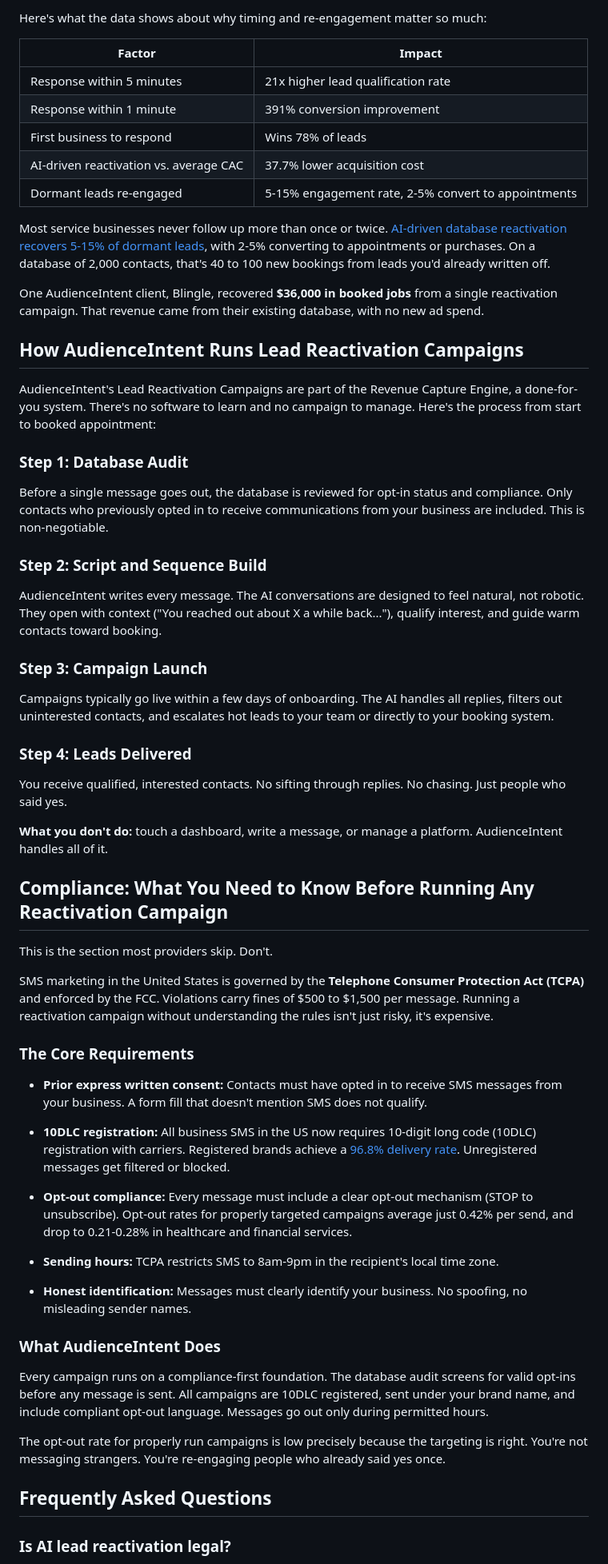
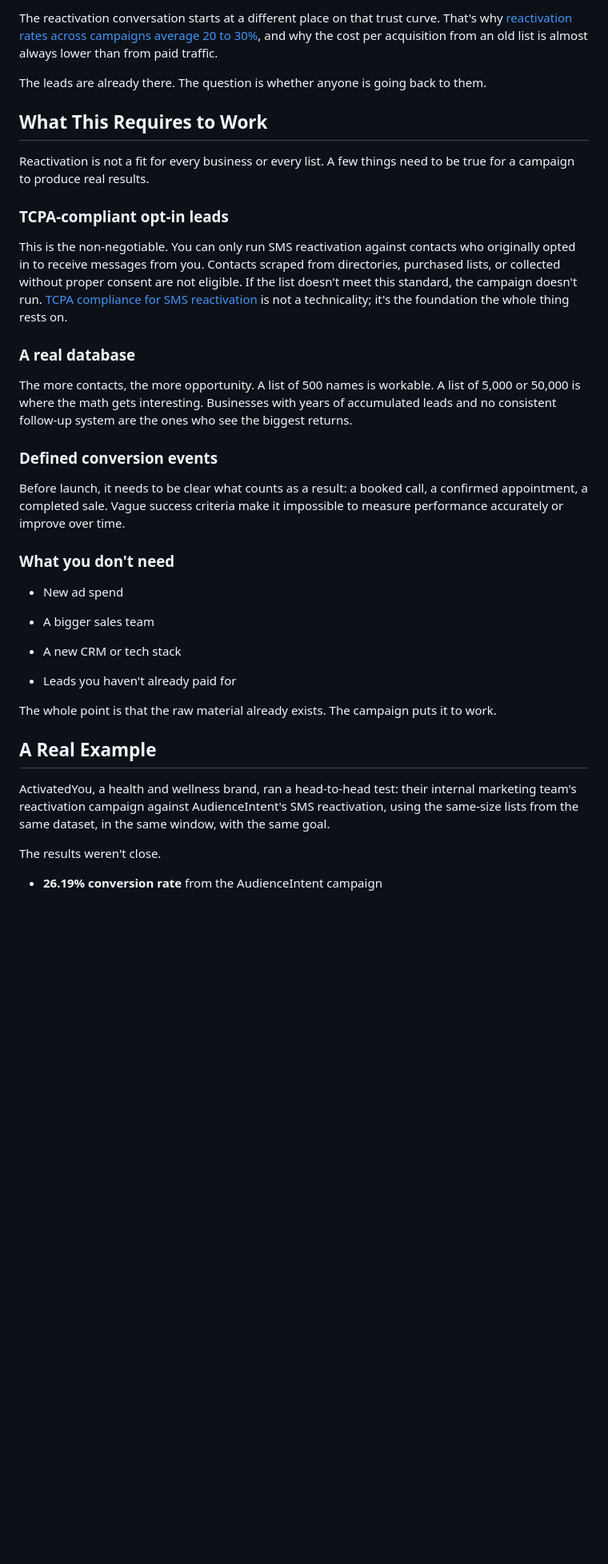
Before and after one commit to AudienceIntent/audienceintent-website, a Markdown page: insights/lead-reactivation-ai-will-supercharge-your-business-(even-when-everything-else-feels-stuck).md, the part around the change printed below. Shown: that part at 80% size. Drawn GitHub-style; blank space fills up the shorter version.

Commit message:
Update Insights “lead-reactivation-ai-will-supercharge-your-business-(even-when-everything-else-feels-stuck)”

```diff
--- a/insights/lead-reactivation-ai-will-supercharge-your-business-(even-when-everything-else-feels-stuck).md
+++ b/insights/lead-reactivation-ai-will-supercharge-your-business-(even-when-everything-else-feels-stuck).md
@@ -157,66 +65,42 @@ Old leads carry almost none of it. You already paid to acquire them. They alread
 
-Here's what the data shows about why timing and re-engagement matter so much:
+The reactivation conversation starts at a different place on that trust curve. That's why [reactivation rates across campaigns average 20 to 30%](https://www.audienceintent.ai/insights/whats-the-real-roi-of-lead-reactivation-benchmarks-data-and-what-to-expect), and why the cost per acquisition from an old list is almost always lower than from paid traffic.
 
-| Factor | Impact |
-| --- | --- |
-| Response within 5 minutes | 21x higher lead qualification rate |
-| Response within 1 minute | 391% conversion improvement |
-| First business to respond | Wins 78% of leads |
-| AI-driven reactivation vs. average CAC | 37.7% lower acquisition cost |
-| Dormant leads re-engaged | 5-15% engagement rate, 2-5% convert to appointments |
+The leads are already there. The question is whether anyone is going back to them.
 
-Most service businesses never follow up more than once or twice. [AI-driven database reactivation recovers 5-15% of dormant leads](https://www.ai-agentsplus.com/blog/database-reactivation-statistics-2025-2026-trends-roi-ai), with 2-5% converting to appointments or purchases. On a database of 2,000 contacts, that's 40 to 100 new bookings from leads you'd already written off.
+## What This Requires to Work
 
-One AudienceIntent client, Blingle, recovered **$36,000 in booked jobs** from a single reactivation campaign. That revenue came from their existing database, with no new ad spend.
+Reactivation is not a fit for every business or every list. A few things need to be true for a campaign to produce real results.
 
-## How AudienceIntent Runs Lead Reactivation Campaigns
+### TCPA-compliant opt-in leads
 
-AudienceIntent's Lead Reactivation Campaigns are part of the Revenue Capture Engine, a done-for-you system. There's no software to learn and no campaign to manage. Here's the process from start to booked appointment:
+This is the non-negotiable. You can only run SMS reactivation against contacts who originally opted in to receive messages from you. Contacts scraped from directories, purchased lists, or collected without proper consent are not eligible. If the list doesn't meet this standard, the campaign doesn't run. [TCPA compliance for SMS reactivation](https://www.audienceintent.ai/insights/tcpa-compliance-sms-lead-reactivation-2026) is not a technicality; it's the foundation the whole thing rests on.
 
-### Step 1: Database Audit
+### A real database
 
-Before a single message goes out, the database is reviewed for opt-in status and compliance. Only contacts who previously opted in to receive communications from your business are included. This is non-negotiable.
+The more contacts, the more opportunity. A list of 500 names is workable. A list of 5,000 or 50,000 is where the math gets interesting. Businesses with years of accumulated leads and no consistent follow-up system are the ones who see the biggest returns.
 
-### Step 2: Script and Sequence Build
+### Defined conversion events
 
-AudienceIntent writes every message. The AI conversations are designed to feel natural, not robotic. They open with context ("You reached out about X a while back..."), qualify interest, and guide warm contacts toward booking.
+Before launch, it needs to be clear what counts as a result: a booked call, a confirmed appointment, a completed sale. Vague success criteria make it impossible to measure performance accurately or improve over time.
 
-### Step 3: Campaign Launch
+### What you don't need
 
-Campaigns typically go live within a few days of onboarding. The AI handles all replies, filters out uninterested contacts, and escalates hot leads to your team or directly to your booking system.
+-   New ad spend
 
-### Step 4: Leads Delivered
+-   A bigger sales team
 
-You receive qualified, interested contacts. No sifting through replies. No chasing. Just people who said yes.
+-   A new CRM or tech stack
 
-**What you don't do:** touch a dashboard, write a message, or manage a platform. AudienceIntent handles all of it.
-
-## Compliance: What You Need to Know Before Running Any Reactivation Campaign
-
-This is the section most providers skip. Don't.
-
-SMS marketing in the United States is governed by the **Telephone Consumer Protection Act (TCPA)** and enforced by the FCC. Violations carry fines of $500 to $1,500 per message. Running a reactivation campaign without understanding the rules isn't just risky, it's expensive.
-
-### The Core Requirements
-
--   **Prior express written consent:** Contacts must have opted in to receive SMS messages from your business. A form fill that doesn't mention SMS does not qualify.
-
--   **10DLC registration:** All business SMS in the US now requires 10-digit long code (10DLC) registration with carriers. Registered brands achieve a [96.8% delivery rate](https://www.infobip.com/blog/sms-marketing-statistics). Unregistered messages get filtered or blocked.
-
--   **Opt-out compliance:** Every message must include a clear opt-out mechanism (STOP to unsubscribe). Opt-out rates for properly targeted campaigns average just 0.42% per send, and drop to 0.21-0.28% in healthcare and financial services.
-
--   **Sending hours:** TCPA restricts SMS to 8am-9pm in the recipient's local time zone.
-
--   **Honest identification:** Messages must clearly identify your business. No spoofing, no misleading sender names.
+-   Leads you haven't already paid for
 
 
-### What AudienceIntent Does
+The whole point is that the raw material already exists. The campaign puts it to work.
 
-Every campaign runs on a compliance-first foundation. The database audit screens for valid opt-ins before any message is sent. All campaigns are 10DLC registered, sent under your brand name, and include compliant opt-out language. Messages go out only during permitted hours.
+## A Real Example
 
-The opt-out rate for properly run campaigns is low precisely because the targeting is right. You're not messaging strangers. You're re-engaging people who already said yes once.
+ActivatedYou, a health and wellness brand, ran a head-to-head test: their internal marketing team's reactivation campaign against AudienceIntent's SMS reactivation, using the same-size lists from the same dataset, in the same window, with the same goal.
 
-## Frequently Asked Questions
+The results weren't close.
 
-### Is AI lead reactivation legal?
+-   **26.19% conversion rate** from the AudienceIntent campaign
 
```
Also changed, not shown: other parts of insights/lead-reactivation-ai-will-supercharge-your-business-(even-when-everything-else-feels-stuck).md (+66 -158 lines), images/uploads/how-ai-lead-reactivation-works.jpg (added).
